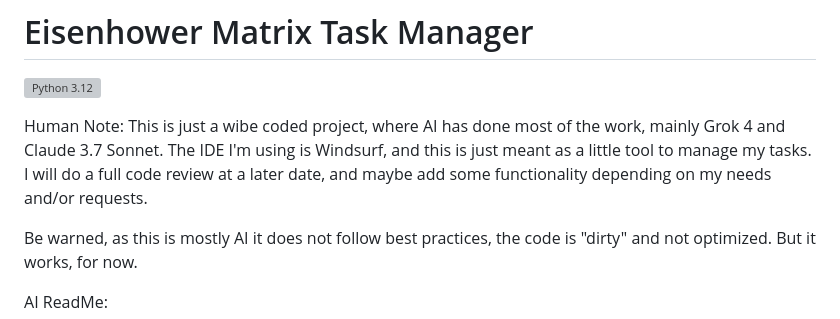
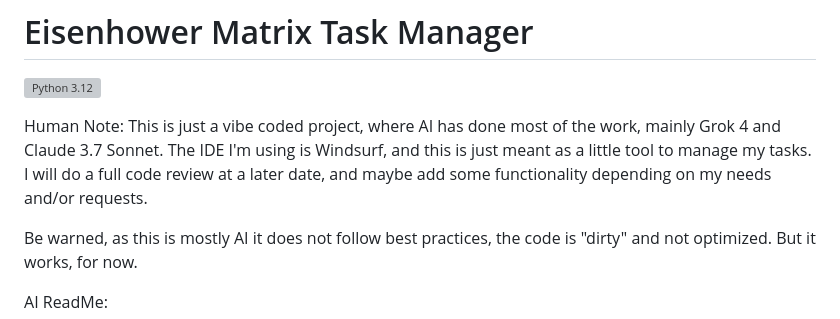
Before and after one commit to olefm-dev/ematrix-taskmanager, a Markdown page: README.md, the part around the change. GitHub-like rendering; grey boxes are pictures that could not be loaded.

```diff
--- a/README.md
+++ b/README.md
@@ -3,7 +3,7 @@
 [![Python 3.12](https://github.com/olefm-dev/ematrix-taskmanager/actions/workflows/python-tests.yml/badge.svg)](https://github.com/olefm-dev/ematrix-taskmanager/actions/workflows/python-tests.yml)
 
 Human Note:
-This is just a wibe coded project, where AI has done most of the work, mainly Grok 4 and Claude 3.7 Sonnet. The IDE I'm using is Windsurf, and this is just meant as a little tool to manage my tasks. I will do a full code review at a later date, and maybe add some functionality depending on my needs and/or requests.
+This is just a vibe coded project, where AI has done most of the work, mainly Grok 4 and Claude 3.7 Sonnet. The IDE I'm using is Windsurf, and this is just meant as a little tool to manage my tasks. I will do a full code review at a later date, and maybe add some functionality depending on my needs and/or requests.
 
 Be warned, as this is mostly AI it does not follow best practices, the code is "dirty" and not optimized. But it works, for now.
 
```
